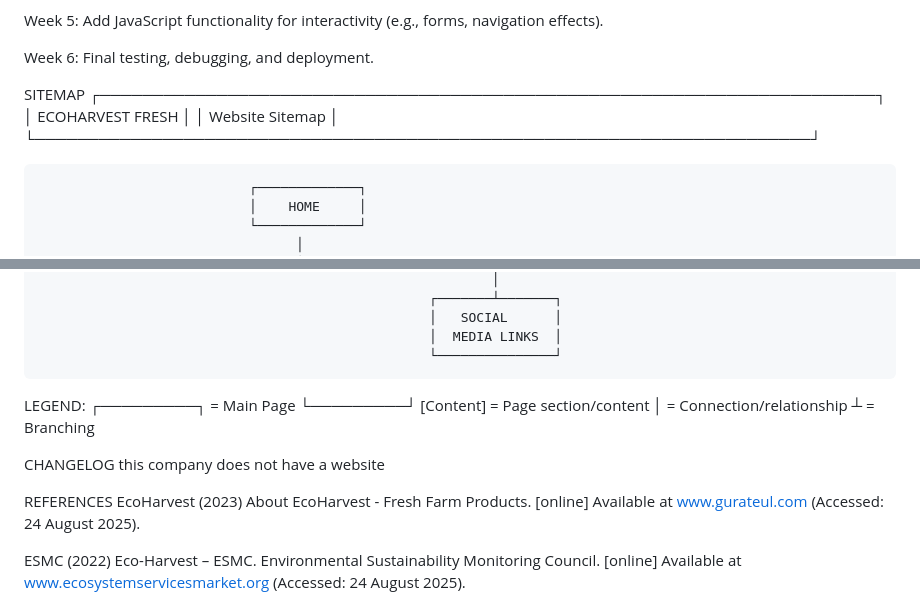
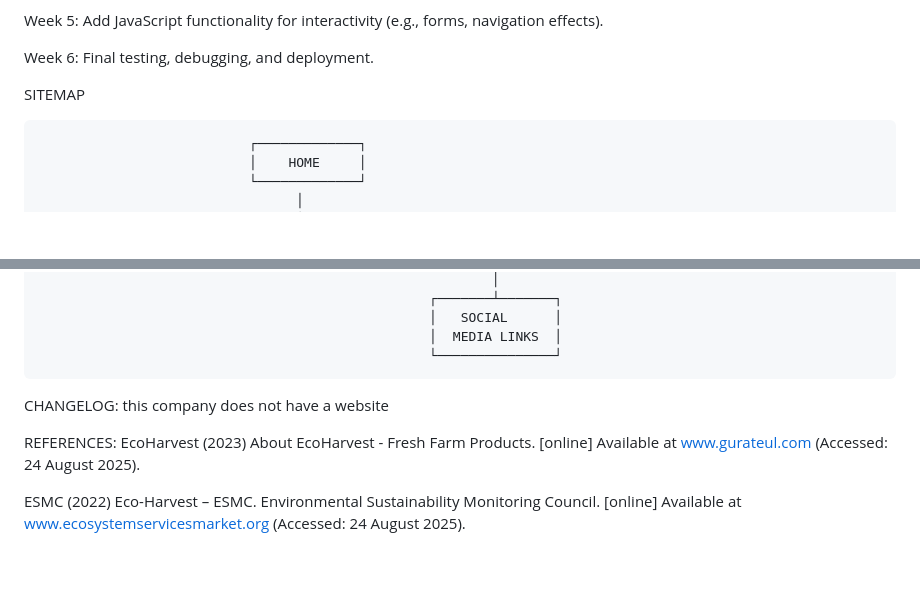
Before and after one commit to Anayo635/part1, a Markdown page: README.md, 2 parts joined by grey strips. GitHub-like rendering; blank space fills up the shorter version.

```diff
--- a/README.md
+++ b/README.md
@@ -75,10 +75,9 @@ Week 5: Add JavaScript functionality for interactivity (e.g., forms, navigation
 Week 6: Final testing, debugging, and deployment.
 
 SITEMAP
-┌─────────────────────────────────────────────────────────────────────────┐
-│                           ECOHARVEST FRESH                              │
-│                             Website Sitemap                             │
-└─────────────────────────────────────────────────────────────────────────┘
+
+
+
 
                                ┌─────────────┐
                                │    HOME     │
@@ -145,17 +144,12 @@ SITEMAP
                                                       └───────────────┘
 
 
-LEGEND:
-┌─────────┐ = Main Page
-└─────────┘
-[Content]  = Page section/content
-   │       = Connection/relationship
-   ┴       = Branching
 
-CHANGELOG
+
+CHANGELOG:
 this company does not have a website
 
-REFERENCES
+REFERENCES:
 EcoHarvest (2023) About EcoHarvest - Fresh Farm Products. [online] Available at www.gurateul.com  (Accessed: 24 August 2025).
 
 ESMC (2022) Eco-Harvest – ESMC. Environmental Sustainability Monitoring Council. [online] Available at www.ecosystemservicesmarket.org  (Accessed: 24 August 2025).
```
